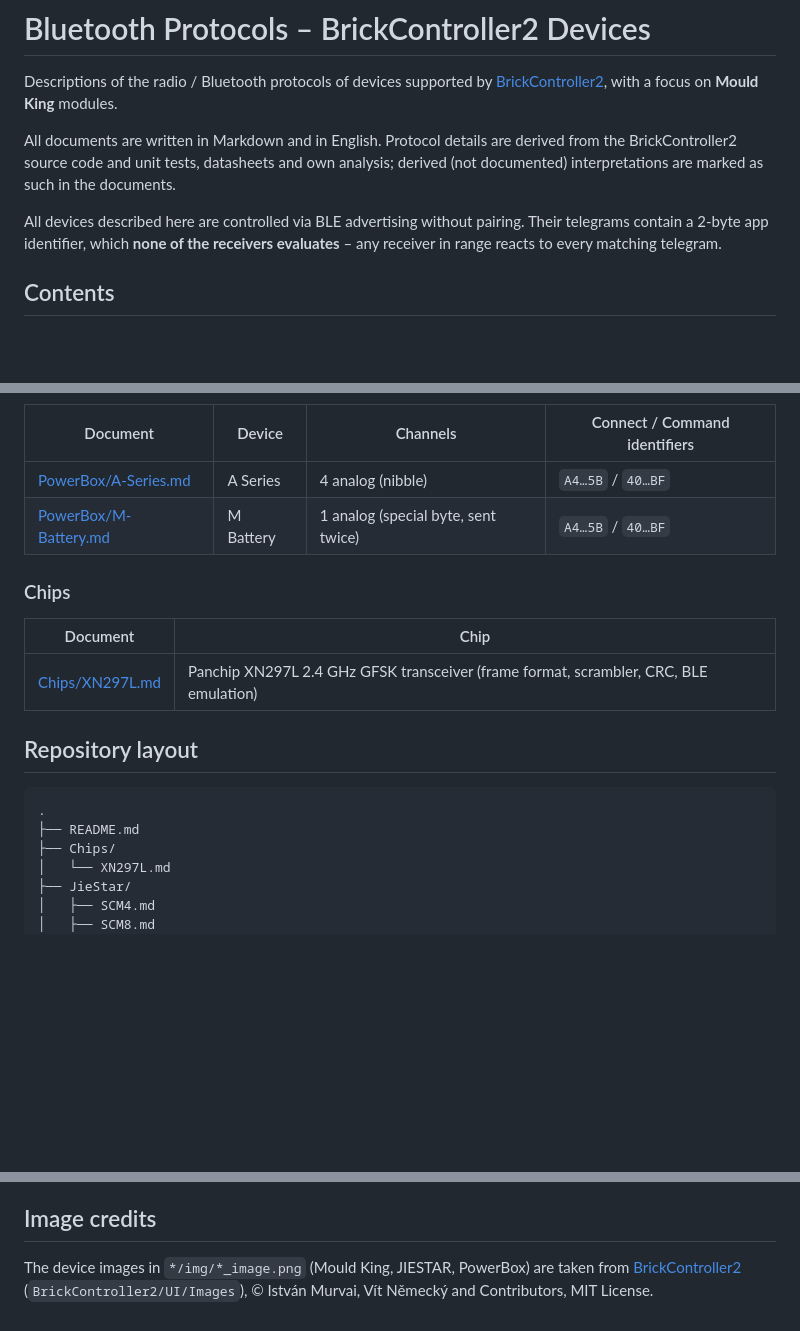
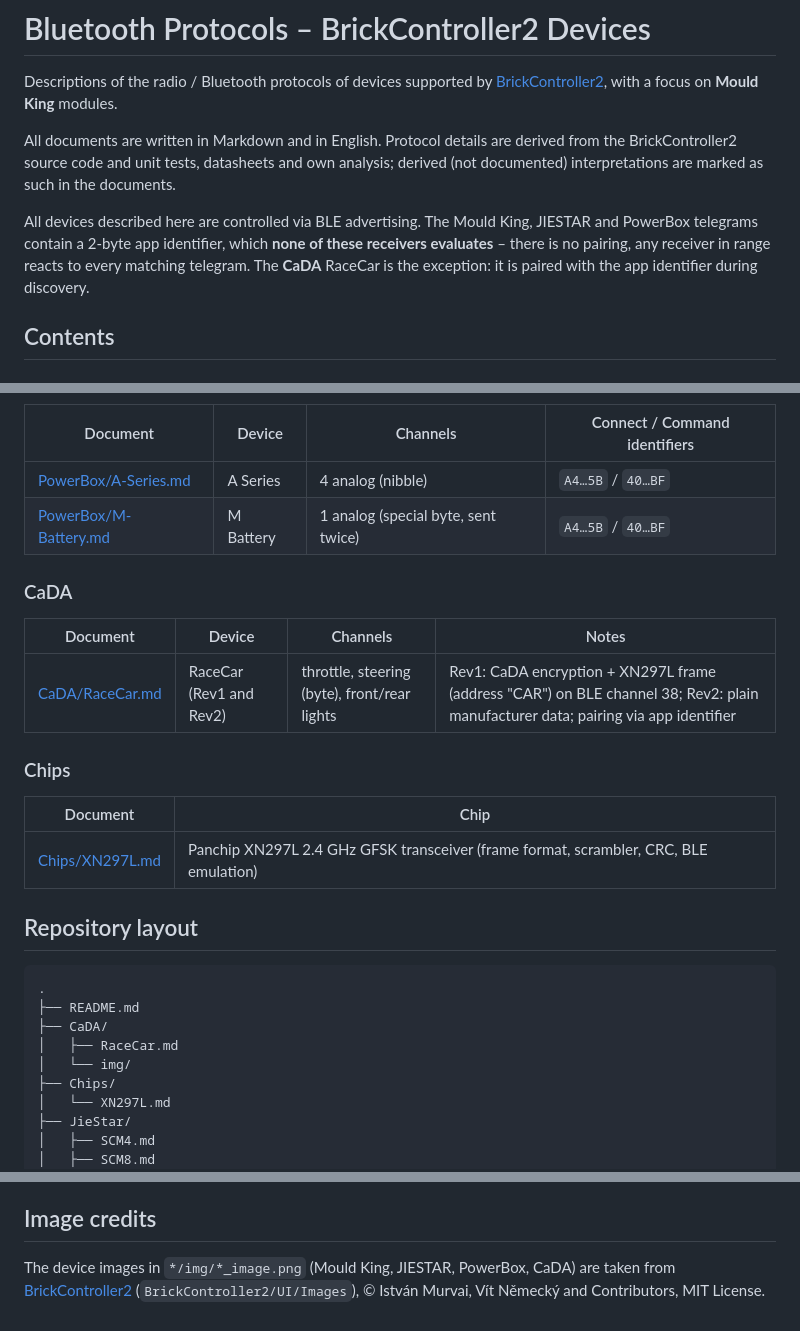
Before and after one commit to J0EK3R/bluetooth-protocols, a Markdown page: README.md, 3 parts joined by grey strips. GitHub-like rendering; blank space fills up the shorter version.

Commit message:
Add CaDA RaceCar (Rev1/Rev2) protocol doc

````diff
--- a/README.md
+++ b/README.md
@@ -4,7 +4,7 @@ Descriptions of the radio / Bluetooth protocols of devices supported by [BrickCo
 
 All documents are written in Markdown and in English. Protocol details are derived from the BrickController2 source code and unit tests, datasheets and own analysis; derived (not documented) interpretations are marked as such in the documents.
 
-All devices described here are controlled via BLE advertising without pairing. Their telegrams contain a 2-byte app identifier, which **none of the receivers evaluates** – any receiver in range reacts to every matching telegram.
+All devices described here are controlled via BLE advertising. The Mould King, JIESTAR and PowerBox telegrams contain a 2-byte app identifier, which **none of these receivers evaluates** – there is no pairing, any receiver in range reacts to every matching telegram. The **CaDA** RaceCar is the exception: it is paired with the app identifier during discovery.
 
 ## Contents
 
@@ -38,6 +38,12 @@ Same radio layer as Mould King, manufacturer ID `0xFF00`.
 | [PowerBox/A-Series.md](PowerBox/A-Series.md) | A Series | 4 analog (nibble) | `A4…5B` / `40…BF` |
 | [PowerBox/M-Battery.md](PowerBox/M-Battery.md) | M Battery | 1 analog (special byte, sent twice) | `A4…5B` / `40…BF` |
 
+### CaDA
+
+| Document | Device | Channels | Notes |
+|---|---|---|---|
+| [CaDA/RaceCar.md](CaDA/RaceCar.md) | RaceCar (Rev1 and Rev2) | throttle, steering (byte), front/rear lights | Rev1: CaDA encryption + XN297L frame (address "CAR") on BLE channel 38; Rev2: plain manufacturer data; pairing via app identifier |
+
 ### Chips
 
 | Document | Chip |
@@ -49,6 +55,9 @@ Same radio layer as Mould King, manufacturer ID `0xFF00`.
 ```
 .
 ├── README.md
+├── CaDA/
+│   ├── RaceCar.md
+│   └── img/
 ├── Chips/
 │   └── XN297L.md
 ├── JieStar/
@@ -77,4 +86,4 @@ Same radio layer as Mould King, manufacturer ID `0xFF00`.
 
 ## Image credits
 
-The device images in `*/img/*_image.png` (Mould King, JIESTAR, PowerBox) are taken from [BrickController2](https://github.com/J0EK3R/brickcontroller2) (`BrickController2/UI/Images`), © István Murvai, Vít Německý and Contributors, MIT License.
+The device images in `*/img/*_image.png` (Mould King, JIESTAR, PowerBox, CaDA) are taken from [BrickController2](https://github.com/J0EK3R/brickcontroller2) (`BrickController2/UI/Images`), © István Murvai, Vít Německý and Contributors, MIT License.
````
Also changed, not shown: CaDA/RaceCar.md (added, +599 -0 lines), Chips/XN297L.md (+2 -2 lines), CaDA/img/cada_racecar_image.png (added), 2 other files.
